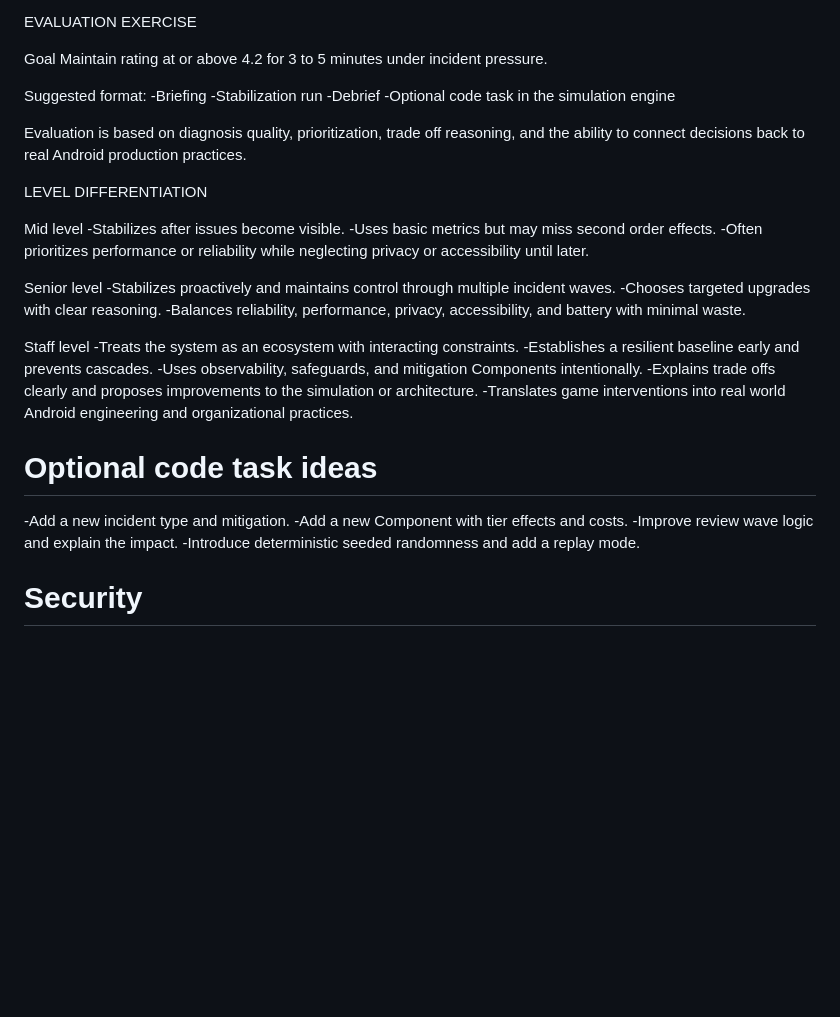
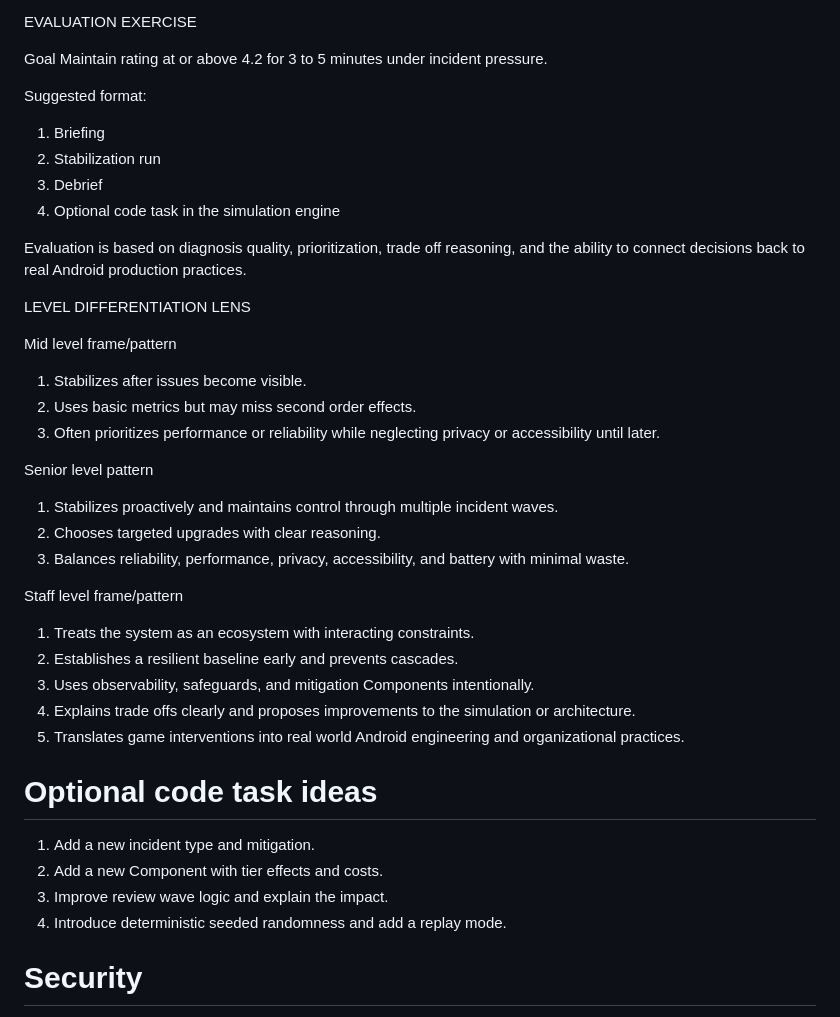
Before and after one commit to pzverkov/app-survival-android, a Markdown page: README.md, the part around the change. Drawn GitHub-style; blank space fills up the shorter version.

```diff
--- a/README.md
+++ b/README.md
@@ -76,38 +76,38 @@ Goal
 Maintain rating at or above 4.2 for 3 to 5 minutes under incident pressure.
 
 Suggested format:
--Briefing
--Stabilization run
--Debrief
--Optional code task in the simulation engine
+1. Briefing
+2. Stabilization run
+3. Debrief
+4. Optional code task in the simulation engine
 
 Evaluation is based on diagnosis quality, prioritization, trade off reasoning, and the ability to connect decisions back to real Android production practices.
 
-LEVEL DIFFERENTIATION
+LEVEL DIFFERENTIATION LENS
 
-Mid level
--Stabilizes after issues become visible.
--Uses basic metrics but may miss second order effects.
--Often prioritizes performance or reliability while neglecting privacy or accessibility until later.
+Mid level frame/pattern
+1. Stabilizes after issues become visible.
+2. Uses basic metrics but may miss second order effects.
+3. Often prioritizes performance or reliability while neglecting privacy or accessibility until later.
 
-Senior level
--Stabilizes proactively and maintains control through multiple incident waves.
--Chooses targeted upgrades with clear reasoning.
--Balances reliability, performance, privacy, accessibility, and battery with minimal waste.
+Senior level pattern
+1. Stabilizes proactively and maintains control through multiple incident waves.
+2. Chooses targeted upgrades with clear reasoning.
+3. Balances reliability, performance, privacy, accessibility, and battery with minimal waste.
 
-Staff level
--Treats the system as an ecosystem with interacting constraints.
--Establishes a resilient baseline early and prevents cascades.
--Uses observability, safeguards, and mitigation Components intentionally.
--Explains trade offs clearly and proposes improvements to the simulation or architecture.
--Translates game interventions into real world Android engineering and organizational practices.
+Staff level frame/pattern
+1. Treats the system as an ecosystem with interacting constraints.
+2. Establishes a resilient baseline early and prevents cascades.
+3. Uses observability, safeguards, and mitigation Components intentionally.
+4. Explains trade offs clearly and proposes improvements to the simulation or architecture.
+5. Translates game interventions into real world Android engineering and organizational practices.
 
 # Optional code task ideas
 
--Add a new incident type and mitigation.
--Add a new Component with tier effects and costs.
--Improve review wave logic and explain the impact.
--Introduce deterministic seeded randomness and add a replay mode.
+1. Add a new incident type and mitigation.
+2. Add a new Component with tier effects and costs.
+3. Improve review wave logic and explain the impact.
+4. Introduce deterministic seeded randomness and add a replay mode.
 
 # Security
 
```
